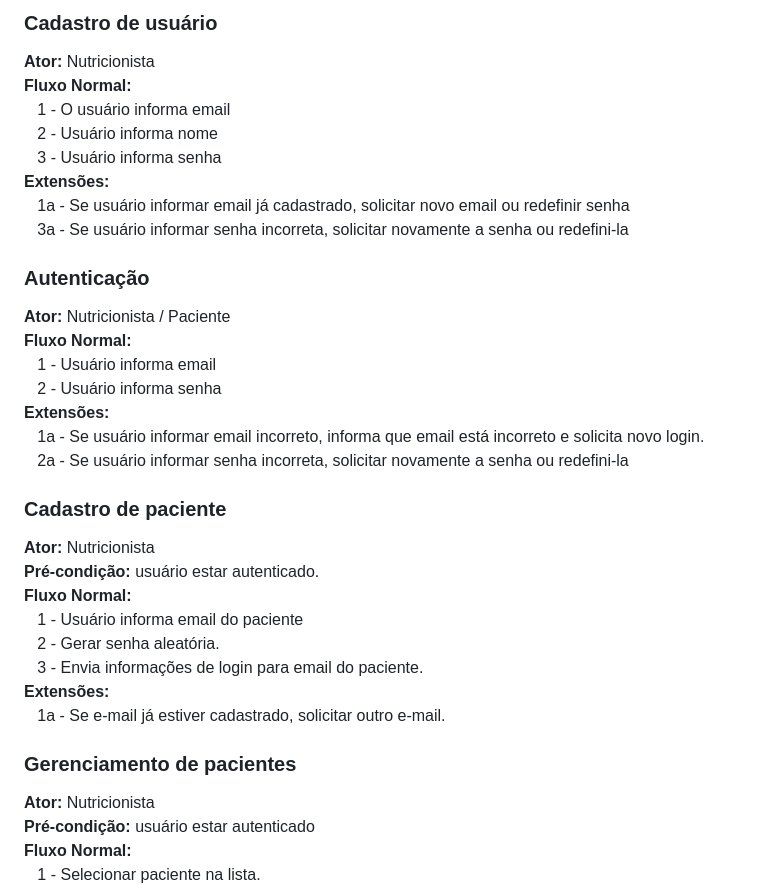
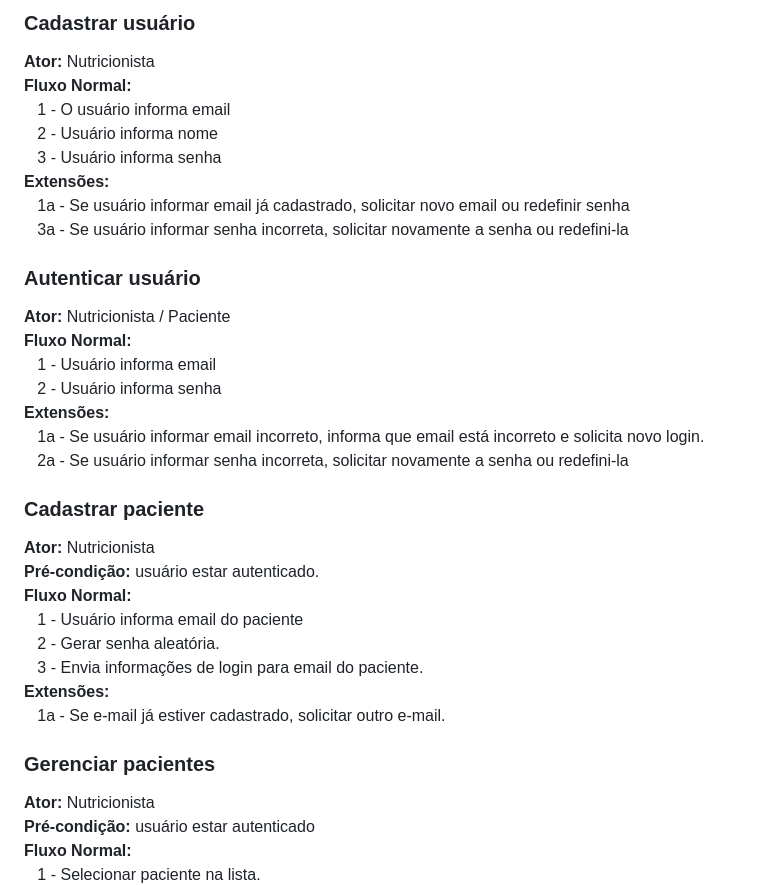
Before and after one commit to lumathias/NutriCare_, a Markdown page: Use_Cases.md, the part around the change. Drawn GitHub-style.

```diff
--- a/Use_Cases.md
+++ b/Use_Cases.md
@@ -1,4 +1,4 @@
-### Cadastro de usuário
+### Cadastrar usuário
 **Ator:** Nutricionista
 **Fluxo Normal:**
 &nbsp;&nbsp;&nbsp;1 - O usuário informa email
@@ -8,7 +8,7 @@
 &nbsp;&nbsp;&nbsp;1a - Se usuário informar email já cadastrado, solicitar novo email ou redefinir senha
 &nbsp;&nbsp;&nbsp;3a - Se usuário informar senha incorreta, solicitar novamente a senha ou redefini-la
 
-### Autenticação
+### Autenticar usuário
 **Ator:** Nutricionista / Paciente
 **Fluxo Normal:**
 &nbsp;&nbsp;&nbsp;1 - Usuário informa email
@@ -17,7 +17,7 @@
 &nbsp;&nbsp;&nbsp;1a - Se usuário informar email incorreto, informa que email está incorreto e solicita novo login.
 &nbsp;&nbsp;&nbsp;2a - Se usuário informar senha incorreta, solicitar novamente a senha ou redefini-la
 
-### Cadastro de paciente
+### Cadastrar paciente
 **Ator:** Nutricionista
 **Pré-condição:** usuário estar autenticado.
 **Fluxo Normal:**
@@ -27,7 +27,7 @@
 **Extensões:**
 &nbsp;&nbsp;&nbsp;1a - Se e-mail já estiver cadastrado, solicitar outro e-mail.
 
-### Gerenciamento de pacientes
+### Gerenciar pacientes
 **Ator:** Nutricionista
 **Pré-condição:** usuário estar autenticado
 **Fluxo Normal:**
```
